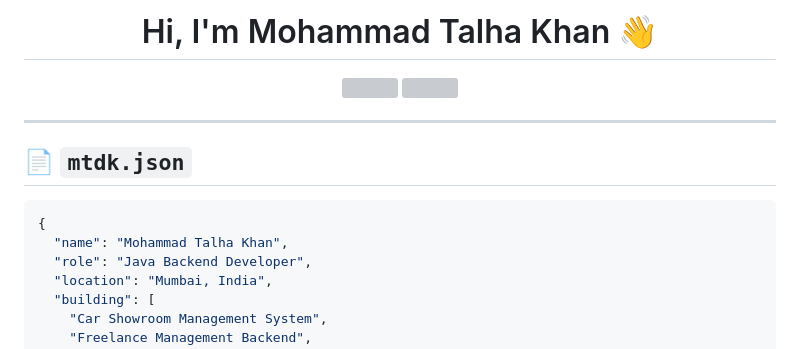
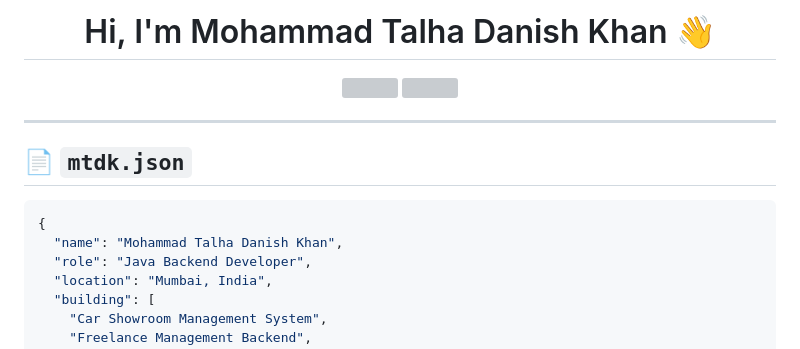
Before and after one commit to mohdtalhak/mohdtalhak, a Markdown page: README.md, the part around the change. Drawn GitHub-style; grey boxes are pictures that could not be loaded.

Commit message:
Update name from Mohammad Talha Khan to Mohammad Talha Danish Khan

````diff
--- a/README.md
+++ b/README.md
@@ -1,6 +1,6 @@
 <div align="center">
 
-# Hi, I'm Mohammad Talha Khan 👋
+# Hi, I'm Mohammad Talha Danish Khan 👋
 
 <img src="https://readme-typing-svg.demolab.com?font=JetBrains+Mono&weight=600&size=24&duration=3000&pause=1000&color=58A6FF&center=true&vCenter=true&width=700&lines=Java+Backend+Developer;Building+REST+APIs+with+Spring+Boot;Clean+Code+%7C+Problem+Solver;Always+Learning+Something+New" />
 
@@ -14,7 +14,7 @@
 
 ```json
 {
-  "name": "Mohammad Talha Khan",
+  "name": "Mohammad Talha Danish Khan",
   "role": "Java Backend Developer",
   "location": "Mumbai, India",
   "building": [
````
